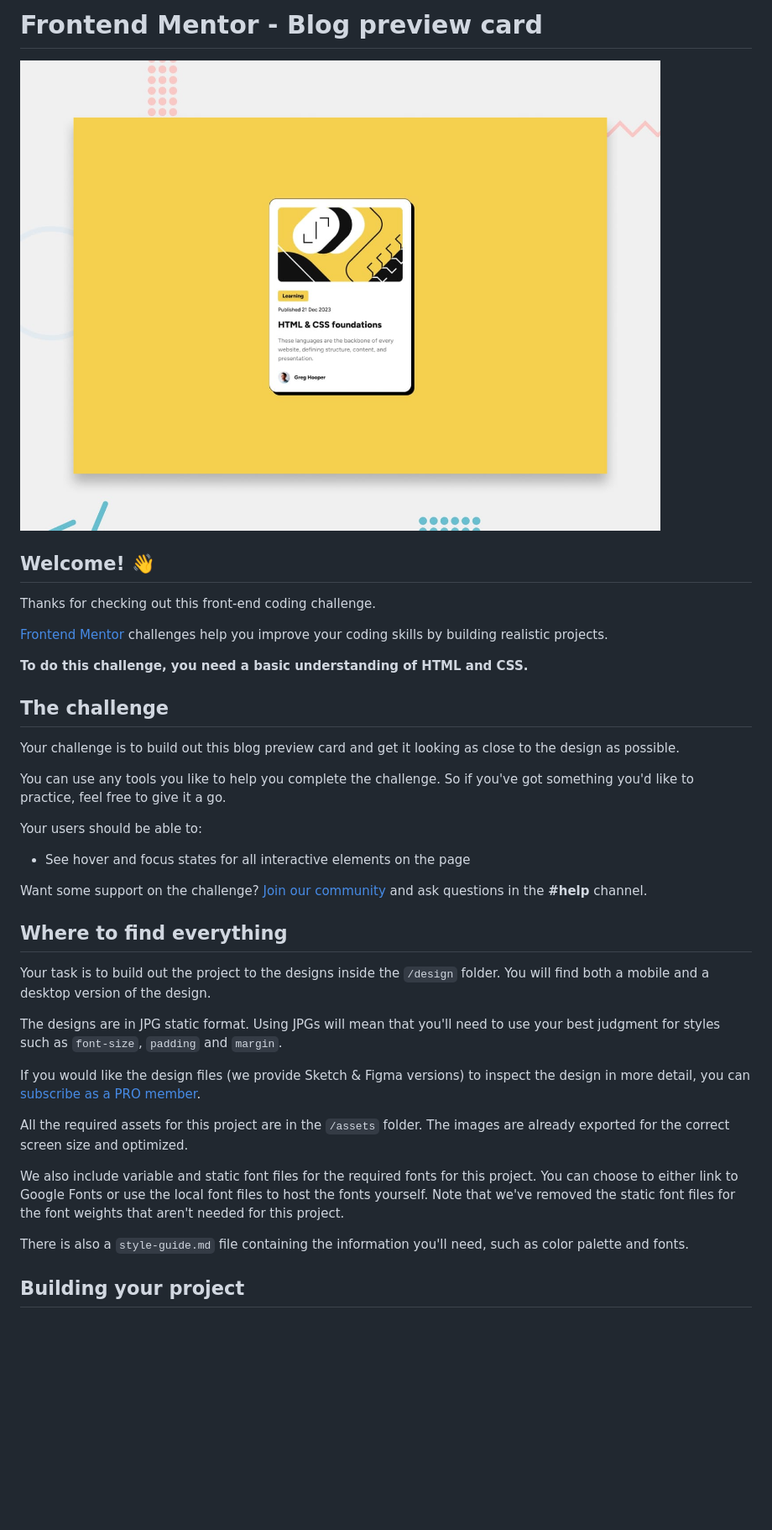
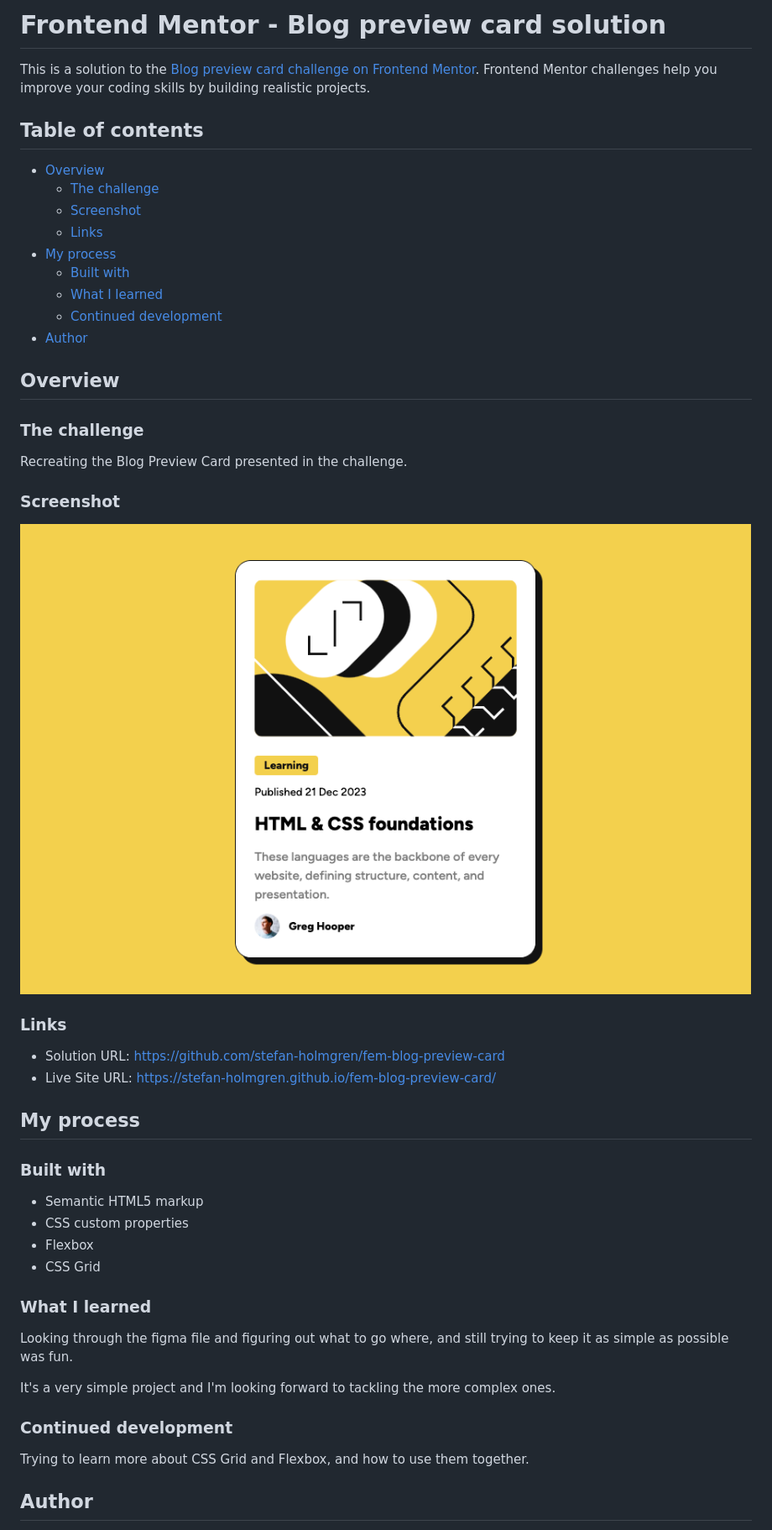
Before and after one commit to stefan-holmgren/fem-blog-preview-card, a Markdown page: README.md, the part around the change printed below. Shown: that part at 84% size. Rendered like a GitHub page; pictures changed too: screenshot.png (added); blank space fills up the shorter version.

```diff
--- a/README.md
+++ b/README.md
@@ -1,40 +1,52 @@
-# Frontend Mentor - Blog preview card
+# Frontend Mentor - Blog preview card solution
 
-![Design preview for the Blog preview card coding challenge](./design/desktop-preview.jpg)
+This is a solution to the [Blog preview card challenge on Frontend Mentor](https://www.frontendmentor.io/challenges/blog-preview-card-ckPaj01IcS). Frontend Mentor challenges help you improve your coding skills by building realistic projects.
 
-## Welcome! 👋
+## Table of contents
 
-Thanks for checking out this front-end coding challenge.
+- [Overview](#overview)
+  - [The challenge](#the-challenge)
+  - [Screenshot](#screenshot)
+  - [Links](#links)
+- [My process](#my-process)
+  - [Built with](#built-with)
+  - [What I learned](#what-i-learned)
+  - [Continued development](#continued-development)
+- [Author](#author)
 
-[Frontend Mentor](https://www.frontendmentor.io) challenges help you improve your coding skills by building realistic projects.
+## Overview
 
-**To do this challenge, you need a basic understanding of HTML and CSS.**
+### The challenge
 
-## The challenge
+Recreating the Blog Preview Card presented in the challenge.
 
-Your challenge is to build out this blog preview card and get it looking as close to the design as possible.
+### Screenshot
 
-You can use any tools you like to help you complete the challenge. So if you've got something you'd like to practice, feel free to give it a go.
+![](./screenshot.png)
 
-Your users should be able to:
+### Links
 
-- See hover and focus states for all interactive elements on the page
+- Solution URL: https://github.com/stefan-holmgren/fem-blog-preview-card
+- Live Site URL: https://stefan-holmgren.github.io/fem-blog-preview-card/
 
-Want some support on the challenge? [Join our community](https://www.frontendmentor.io/community) and ask questions in the **#help** channel.
+## My process
 
-## Where to find everything
+### Built with
 
-Your task is to build out the project to the designs inside the `/design` folder. You will find both a mobile and a desktop version of the design.
+- Semantic HTML5 markup
+- CSS custom properties
+- Flexbox
+- CSS Grid
 
-The designs are in JPG static format. Using JPGs will mean that you'll need to use your best judgment for styles such as `font-size`, `padding` and `margin`.
+### What I learned
 
-If you would like the design files (we provide Sketch & Figma versions) to inspect the design in more detail, you can [subscribe as a PRO member](https://www.frontendmentor.io/pro).
+Looking through the figma file and figuring out what to go where, and still trying to keep it as simple as possible was fun.
 
-All the required assets for this project are in the `/assets` folder. The images are already exported for the correct screen size and optimized.
+It's a very simple project and I'm looking forward to tackling the more complex ones.
 
-We also include variable and static font files for the required fonts for this project. You can choose to either link to Google Fonts or use the local font files to host the fonts yourself. Note that we've removed the static font files for the font weights that aren't needed for this project.
+### Continued development
 
-There is also a `style-guide.md` file containing the information you'll need, such as color palette and fonts.
+Trying to learn more about CSS Grid and Flexbox, and how to use them together.
 
-## Building your project
+## Author
 
```
Also changed, not shown: other parts of README.md (+1 -53 lines), README-template.md (deleted, +0 -110 lines).
